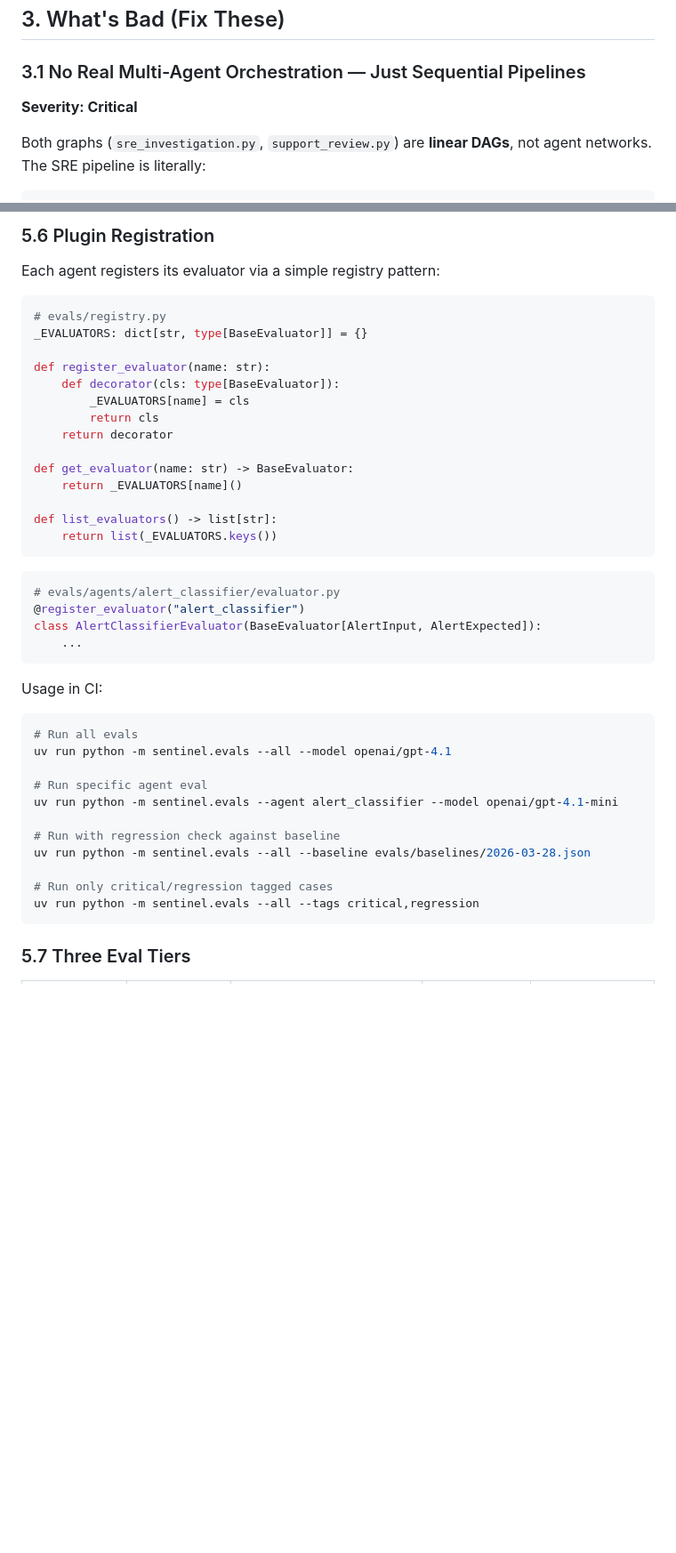
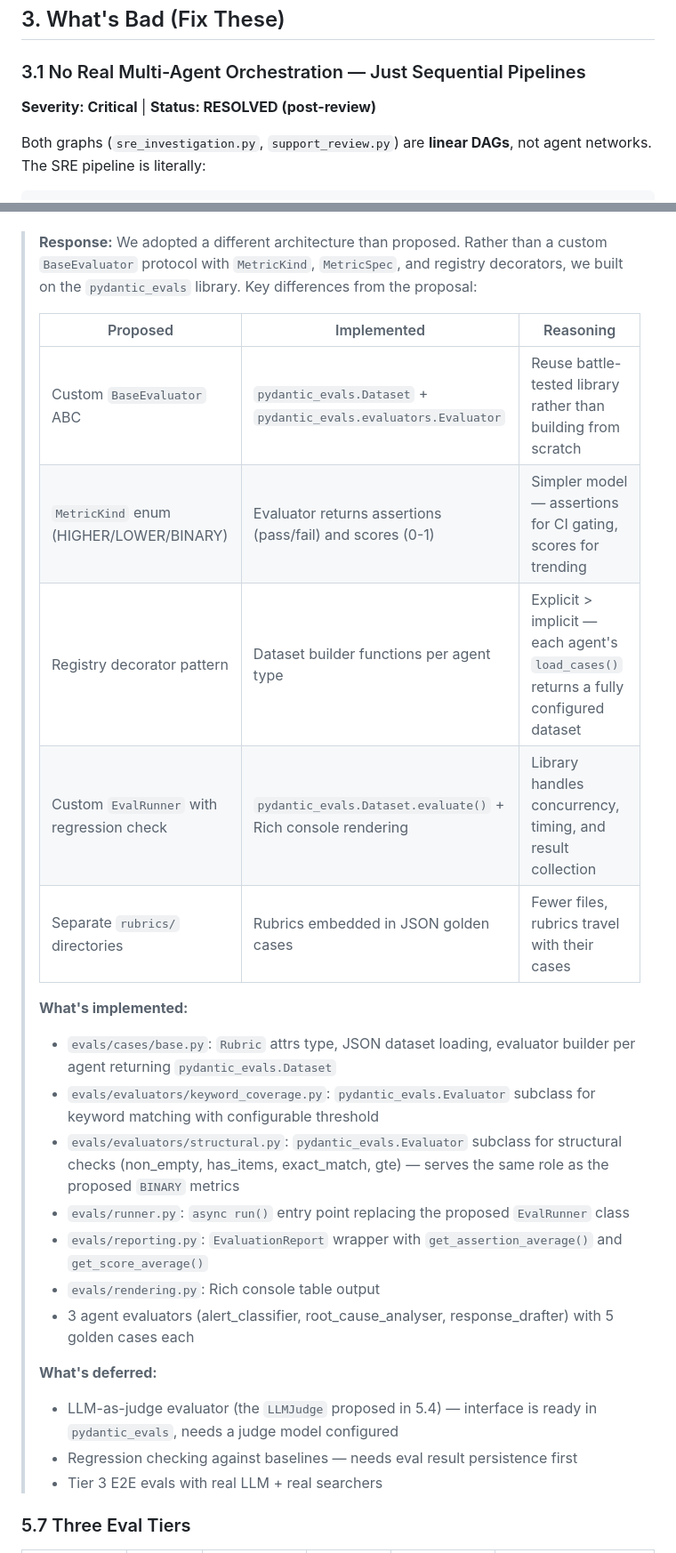
Before and after one commit to offtian/sentinel, a Markdown page: SENTINEL_ARCHITECTURE_REVIEW.md, 2 parts joined by grey strips. Shown at 89% size. Drawn GitHub-style; blank space fills up the shorter version.

````diff
--- a/SENTINEL_ARCHITECTURE_REVIEW.md
+++ b/SENTINEL_ARCHITECTURE_REVIEW.md
@@ -42,7 +77,7 @@ Enforcing `structlog` via import-linter (stdlib `logging` is forbidden) and usin
 
 ### 3.1 No Real Multi-Agent Orchestration — Just Sequential Pipelines
 
-**Severity: Critical**
+**Severity: Critical** | **Status: RESOLVED (post-review)**
 
 Both graphs (`sre_investigation.py`, `support_review.py`) are **linear DAGs**, not agent networks. The SRE pipeline is literally:
 
@@ -474,46 +195,26 @@ class EvalReport:
-### 5.6 Plugin Registration
-
-Each agent registers its evaluator via a simple registry pattern:
-
-```python
-# evals/registry.py
-_EVALUATORS: dict[str, type[BaseEvaluator]] = {}
-
-def register_evaluator(name: str):
-    def decorator(cls: type[BaseEvaluator]):
-        _EVALUATORS[name] = cls
-        return cls
-    return decorator
-
-def get_evaluator(name: str) -> BaseEvaluator:
-    return _EVALUATORS[name]()
-
-def list_evaluators() -> list[str]:
-    return list(_EVALUATORS.keys())
-```
-
-```python
-# evals/agents/alert_classifier/evaluator.py
-@register_evaluator("alert_classifier")
-class AlertClassifierEvaluator(BaseEvaluator[AlertInput, AlertExpected]):
-    ...
-```
-
-Usage in CI:
-
-```bash
-# Run all evals
-uv run python -m sentinel.evals --all --model openai/gpt-4.1
-
-# Run specific agent eval
-uv run python -m sentinel.evals --agent alert_classifier --model openai/gpt-4.1-mini
-
-# Run with regression check against baseline
-uv run python -m sentinel.evals --all --baseline evals/baselines/2026-03-28.json
-
-# Run only critical/regression tagged cases
-uv run python -m sentinel.evals --all --tags critical,regression
-```
+> **Response:** We adopted a different architecture than proposed. Rather than a custom `BaseEvaluator` protocol with `MetricKind`, `MetricSpec`, and registry decorators, we built on the `pydantic_evals` library. Key differences from the proposal:
+>
+> | Proposed | Implemented | Reasoning |
+> |----------|-------------|-----------|
+> | Custom `BaseEvaluator` ABC | `pydantic_evals.Dataset` + `pydantic_evals.evaluators.Evaluator` | Reuse battle-tested library rather than building from scratch |
+> | `MetricKind` enum (HIGHER/LOWER/BINARY) | Evaluator returns assertions (pass/fail) and scores (0-1) | Simpler model — assertions for CI gating, scores for trending |
+> | Registry decorator pattern | Dataset builder functions per agent type | Explicit > implicit — each agent's `load_cases()` returns a fully configured dataset |
+> | Custom `EvalRunner` with regression check | `pydantic_evals.Dataset.evaluate()` + Rich console rendering | Library handles concurrency, timing, and result collection |
+> | Separate `rubrics/` directories | Rubrics embedded in JSON golden cases | Fewer files, rubrics travel with their cases |
+>
+> **What's implemented:**
+> - `evals/cases/base.py`: `Rubric` attrs type, JSON dataset loading, evaluator builder per agent returning `pydantic_evals.Dataset`
+> - `evals/evaluators/keyword_coverage.py`: `pydantic_evals.Evaluator` subclass for keyword matching with configurable threshold
+> - `evals/evaluators/structural.py`: `pydantic_evals.Evaluator` subclass for structural checks (non_empty, has_items, exact_match, gte) — serves the same role as the proposed `BINARY` metrics
+> - `evals/runner.py`: `async run()` entry point replacing the proposed `EvalRunner` class
+> - `evals/reporting.py`: `EvaluationReport` wrapper with `get_assertion_average()` and `get_score_average()`
+> - `evals/rendering.py`: Rich console table output
+> - 3 agent evaluators (alert_classifier, root_cause_analyser, response_drafter) with 5 golden cases each
+>
+> **What's deferred:**
+> - LLM-as-judge evaluator (the `LLMJudge` proposed in 5.4) — interface is ready in `pydantic_evals`, needs a judge model configured
+> - Regression checking against baselines — needs eval result persistence first
+> - Tier 3 E2E evals with real LLM + real searchers
 
 ### 5.7 Three Eval Tiers
 
````
Also changed, not shown: other parts of SENTINEL_ARCHITECTURE_REVIEW.md (+102 -381 lines).
